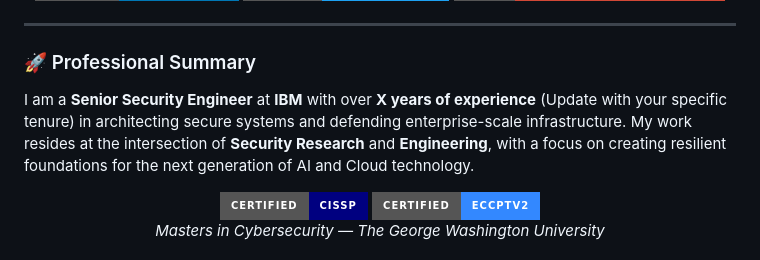
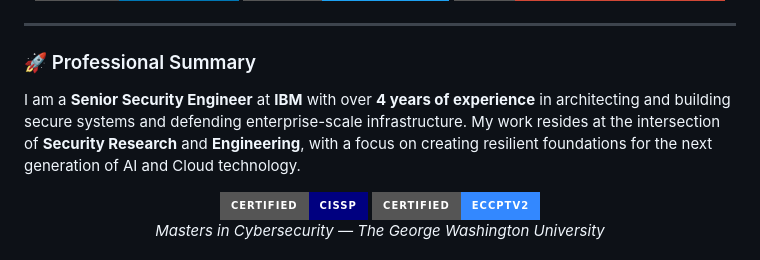
Before and after one commit to saquibsaifee/saquibsaifee, a Markdown page: README.md, the part around the change. Drawn GitHub-style; badges without logos.

Commit message:
docs: finalize senior security engineer profile refinements

```diff
--- a/README.md
+++ b/README.md
@@ -12,7 +12,7 @@
 
 ### 🚀 Professional Summary
 
-I am a **Senior Security Engineer** at **IBM** with over **X years of experience** (Update with your specific tenure) in architecting secure systems and defending enterprise-scale infrastructure. My work resides at the intersection of **Security Research** and **Engineering**, with a focus on creating resilient foundations for the next generation of AI and Cloud technology.
+I am a **Senior Security Engineer** at **IBM** with over **4 years of experience** in architecting and building secure systems and defending enterprise-scale infrastructure. My work resides at the intersection of **Security Research** and **Engineering**, with a focus on creating resilient foundations for the next generation of AI and Cloud technology.
 
 <div align="center">
   <img src="https://img.shields.io/badge/Certified-CISSP-navy?style=for-the-badge&logo=checkpoint&logoColor=white" height="35" />
```
